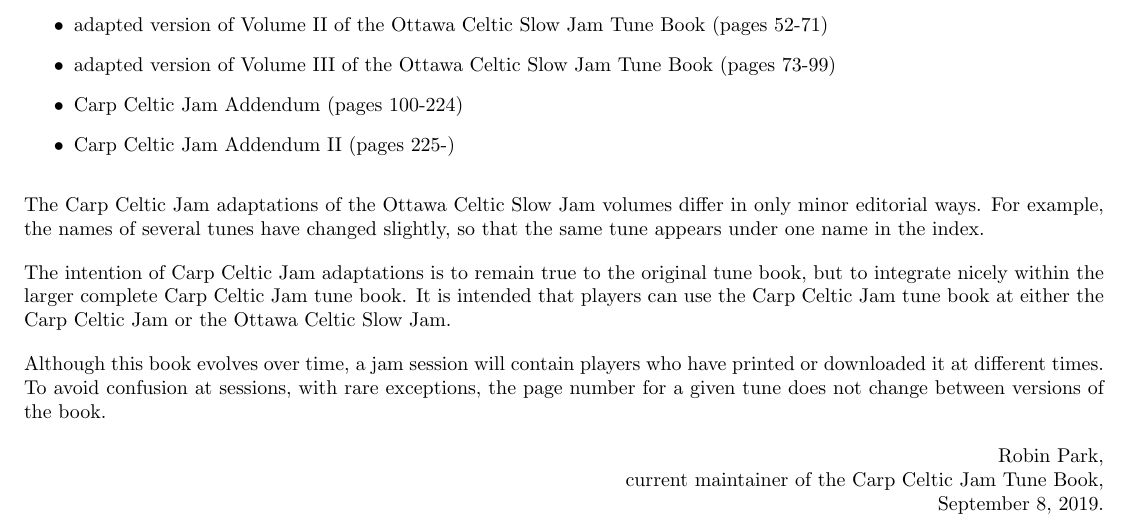
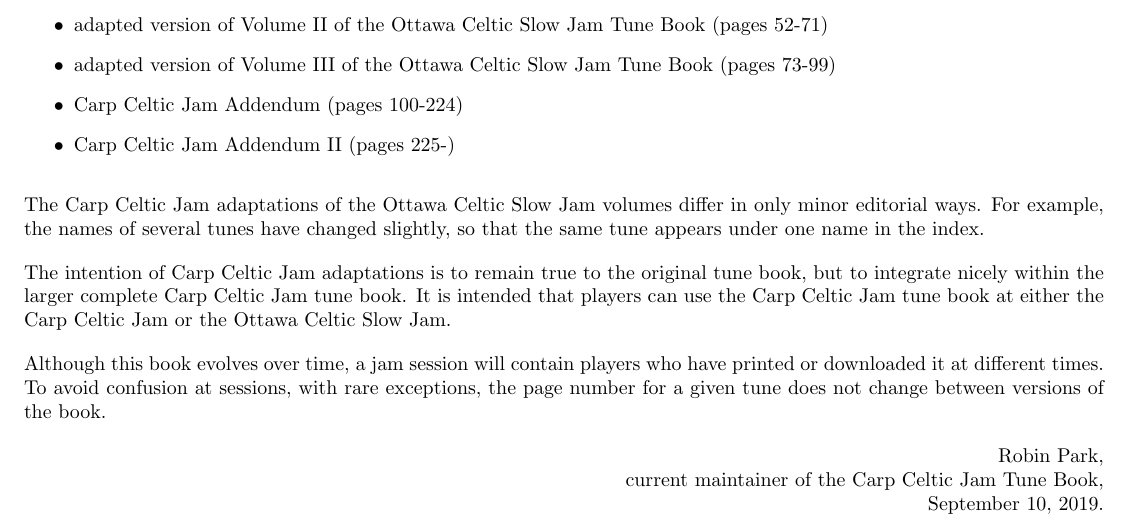
Before and after one commit to robinjpark/carp-celtic-jam, a LaTeX document (src/acknowledgements.tex): part of the page, cut so that both start at the same text. Compiled offline with pdfLaTeX.

Commit message:
Updated date before publication

```diff
--- a/src/acknowledgements.tex
+++ b/src/acknowledgements.tex
@@ -36,6 +36,6 @@
 
 current maintainer of the Carp Celtic Jam Tune Book,
 
-September 8, 2019.
+September 10, 2019.
 \end{flushright}
 \end{document}
```
